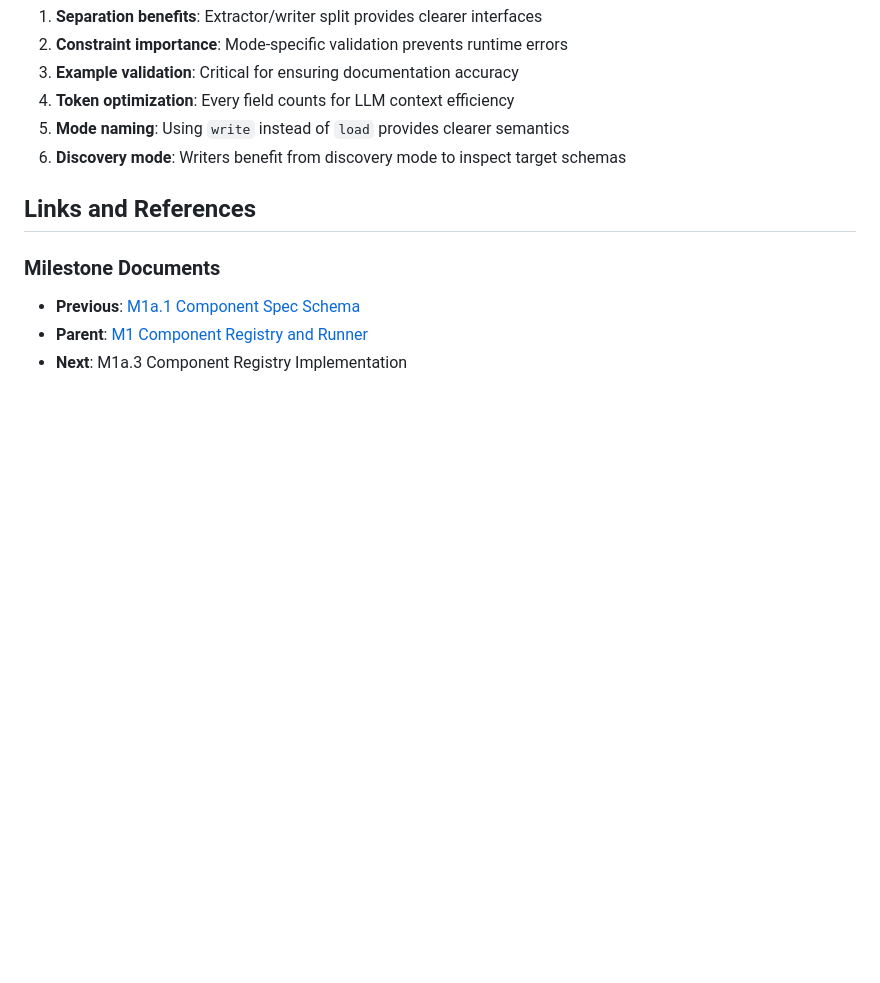
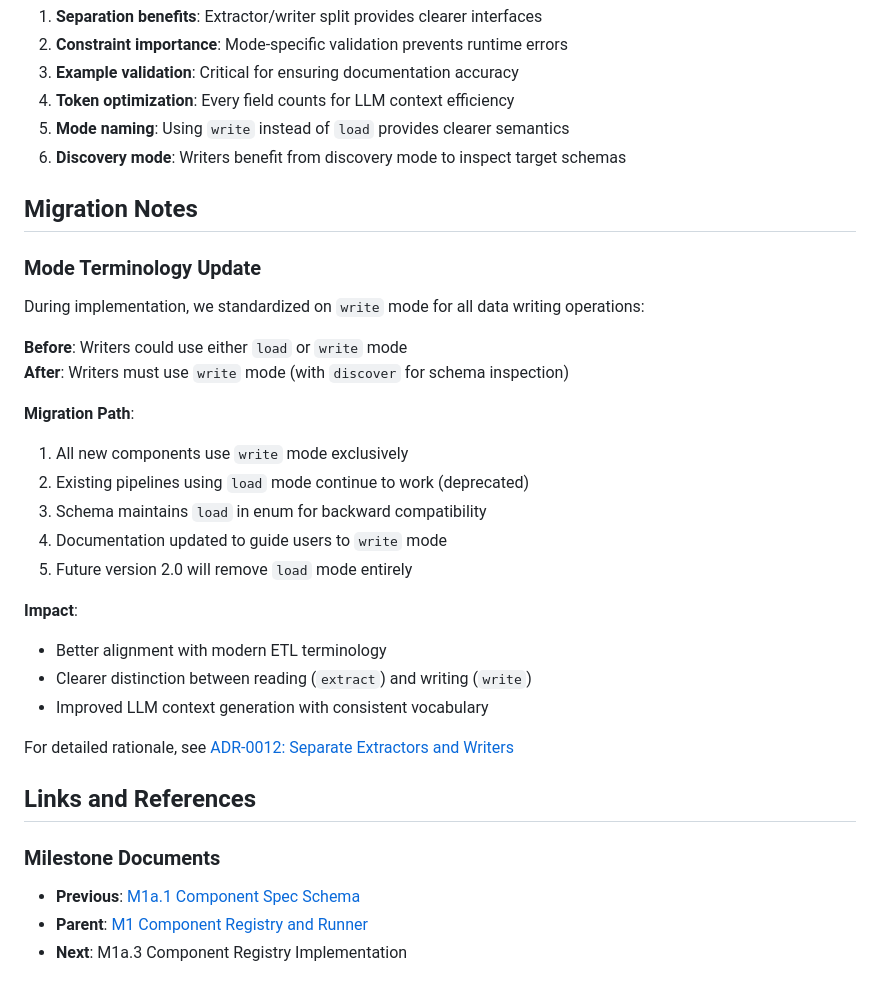
Before and after one commit to keboola/osiris, a Markdown page: docs/milestones/m1a.2-bootstrap-component-specs.md, the part around the change. GitHub-like rendering; blank space fills up the shorter version.

Commit message:
Add migration notes to M1a.2 milestone documentation
- Document mode terminology standardization (write vs load)
- Provide clear migration path for existing pipelines
- Link to ADR-0012 for detailed rationale
- Explain impact on LLM context generation
- Note future removal of load mode in v2.0

```diff
--- a/docs/milestones/m1a.2-bootstrap-component-specs.md
+++ b/docs/milestones/m1a.2-bootstrap-component-specs.md
@@ -204,6 +204,28 @@ $ pytest tests/components/test_bootstrap_specs.py -v
 5. **Mode naming**: Using `write` instead of `load` provides clearer semantics
 6. **Discovery mode**: Writers benefit from discovery mode to inspect target schemas
 
+## Migration Notes
+
+### Mode Terminology Update
+During implementation, we standardized on `write` mode for all data writing operations:
+
+**Before**: Writers could use either `load` or `write` mode
+**After**: Writers must use `write` mode (with `discover` for schema inspection)
+
+**Migration Path**:
+1. All new components use `write` mode exclusively
+2. Existing pipelines using `load` mode continue to work (deprecated)
+3. Schema maintains `load` in enum for backward compatibility
+4. Documentation updated to guide users to `write` mode
+5. Future version 2.0 will remove `load` mode entirely
+
+**Impact**:
+- Better alignment with modern ETL terminology
+- Clearer distinction between reading (`extract`) and writing (`write`)
+- Improved LLM context generation with consistent vocabulary
+
+For detailed rationale, see [ADR-0012: Separate Extractors and Writers](../adr/0012-separate-extractors-and-writers.md)
+
 ## Links and References
 
 ### Milestone Documents
```
